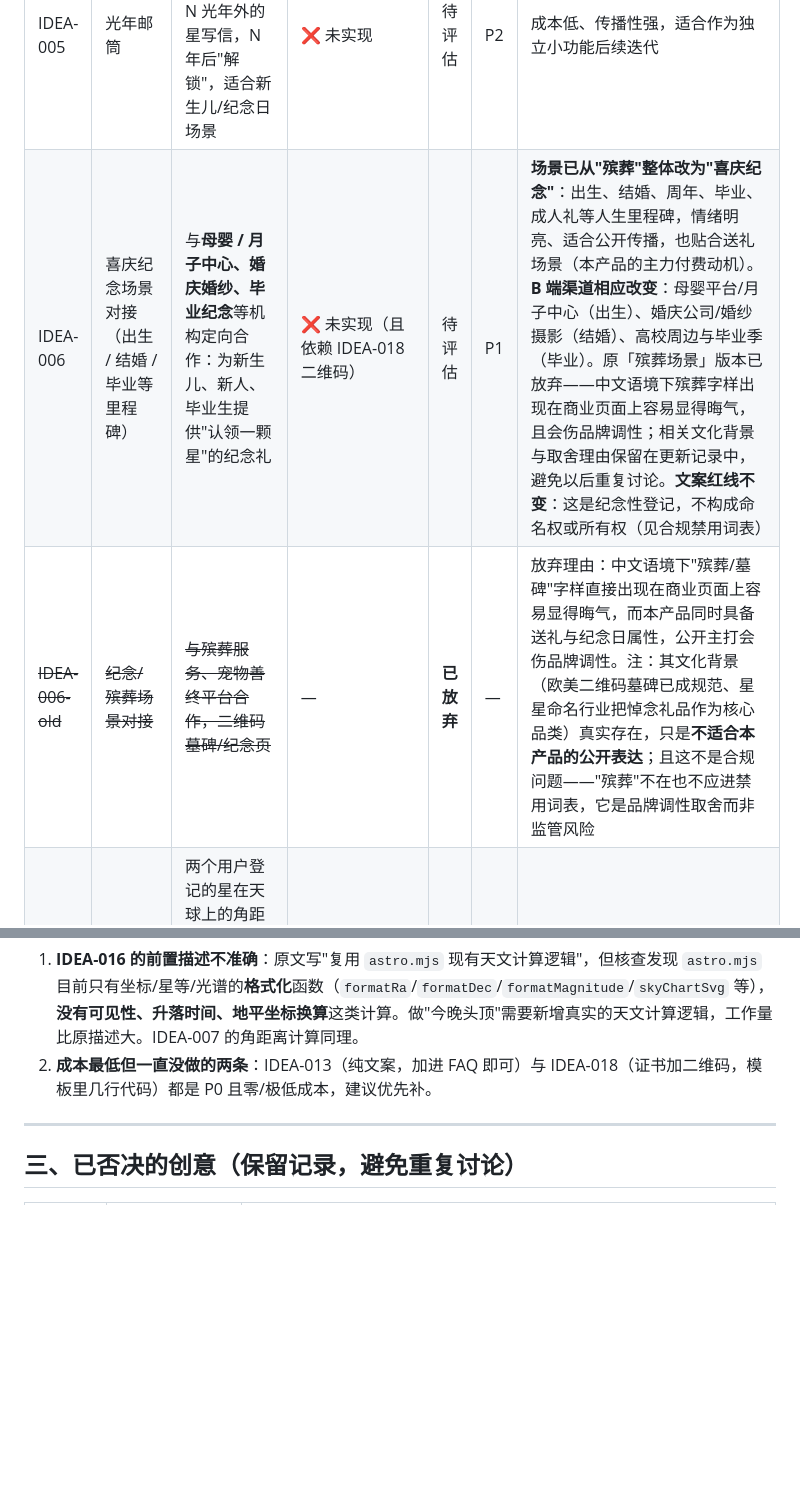
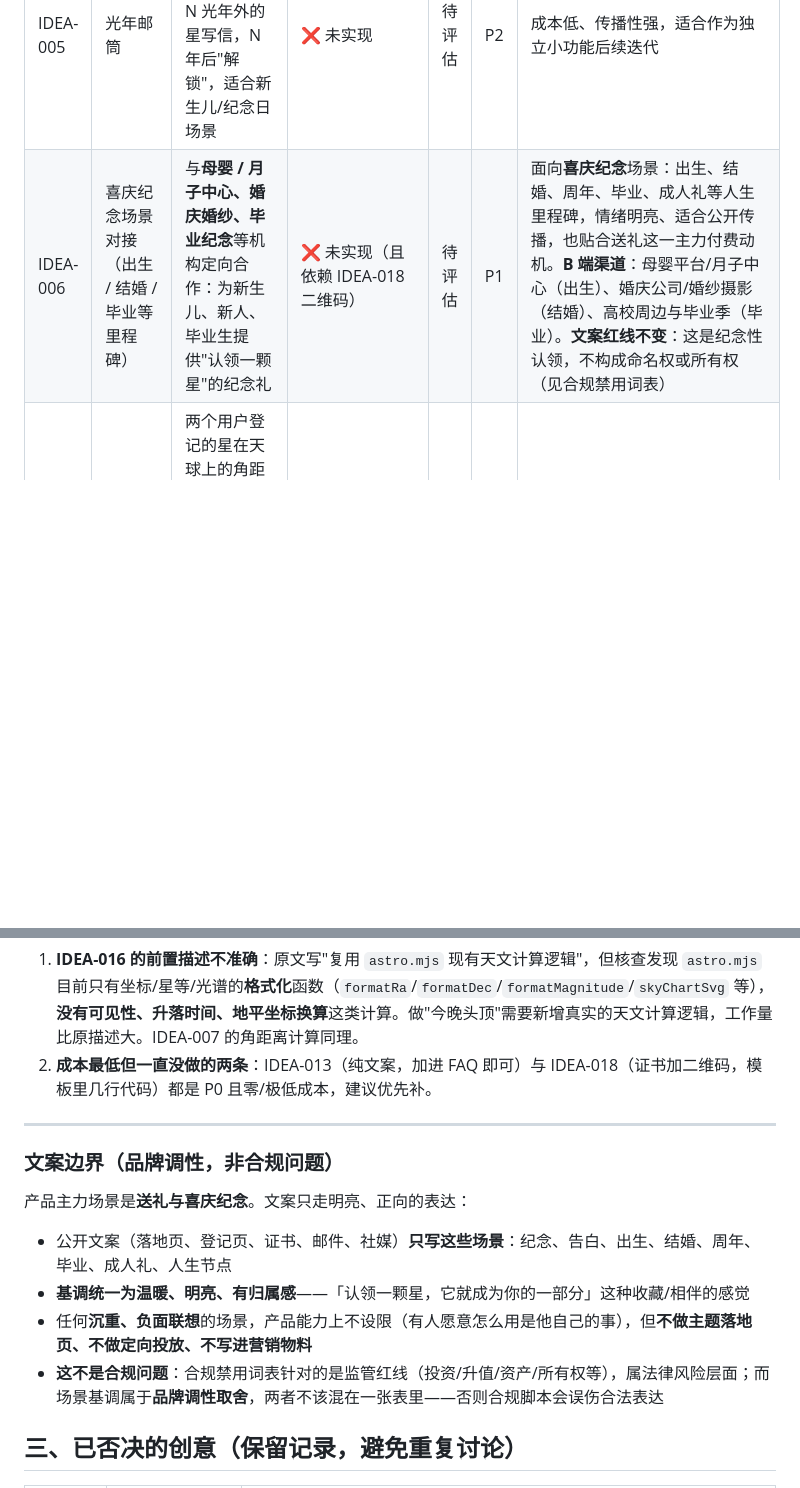
Before and after one commit to star-foundation/star.org, a Markdown page: docs/Star.org-IDEA文档.md, 2 parts joined by grey strips. Rendered like a GitHub page; blank space fills up the shorter version.

```diff
--- a/docs/Star.org-IDEA文档.md
+++ b/docs/Star.org-IDEA文档.md
@@ -27,8 +27,7 @@
 | IDEA-003 | TikTok AR 找星视频 | 用户举起手机在夜空中"找到"自己登记的星，锁定瞬间生成可分享短视频 | ❌ 未实现 | 暂缓 | P2 | 技术门槛高于当前阶段；轻量替代方案见 IDEA-017 |
 | IDEA-004 | 订阅制"星星守护" | 不卖所有权、卖持续关注：年费换取真实天文观测数据更新、资助公民科学项目 | ❌ 未实现（无订阅商品） | 待评估 | P1 | 需先跑出免费触点的数据（IDEA-018）再决定是否做成付费订阅 |
 | IDEA-005 | 光年邮筒 | 利用恒星距离本身做产品机制：给 N 光年外的星写信，N 年后"解锁"，适合新生儿/纪念日场景 | ❌ 未实现 | 待评估 | P2 | 成本低、传播性强，适合作为独立小功能后续迭代 |
-| IDEA-006 | 喜庆纪念场景对接（出生 / 结婚 / 毕业等里程碑） | 与**母婴 / 月子中心、婚庆婚纱、毕业纪念**等机构定向合作：为新生儿、新人、毕业生提供"认领一颗星"的纪念礼 | ❌ 未实现（且依赖 IDEA-018 二维码） | 待评估 | P1 | **场景已从"殡葬"整体改为"喜庆纪念"**：出生、结婚、周年、毕业、成人礼等人生里程碑，情绪明亮、适合公开传播，也贴合送礼场景（本产品的主力付费动机）。**B 端渠道相应改变**：母婴平台/月子中心（出生）、婚庆公司/婚纱摄影（结婚）、高校周边与毕业季（毕业）。原「殡葬场景」版本已放弃——中文语境下殡葬字样出现在商业页面上容易显得晦气，且会伤品牌调性；相关文化背景与取舍理由保留在更新记录中，避免以后重复讨论。**文案红线不变**：这是纪念性登记，不构成命名权或所有权（见合规禁用词表）|
-| ~~IDEA-006-old~~ | ~~纪念/殡葬场景对接~~ | ~~与殡葬服务、宠物善终平台合作，二维码墓碑/纪念页~~ | — | **已放弃** | — | 放弃理由：中文语境下"殡葬/墓碑"字样直接出现在商业页面上容易显得晦气，而本产品同时具备送礼与纪念日属性，公开主打会伤品牌调性。注：其文化背景（欧美二维码墓碑已成规范、星星命名行业把悼念礼品作为核心品类）真实存在，只是**不适合本产品的公开表达**；且这不是合规问题——"殡葬"不在也不应进禁用词表，它是品牌调性取舍而非监管风险 |
+| IDEA-006 | 喜庆纪念场景对接（出生 / 结婚 / 毕业等里程碑） | 与**母婴 / 月子中心、婚庆婚纱、毕业纪念**等机构定向合作：为新生儿、新人、毕业生提供"认领一颗星"的纪念礼 | ❌ 未实现（且依赖 IDEA-018 二维码） | 待评估 | P1 | 面向**喜庆纪念**场景：出生、结婚、周年、毕业、成人礼等人生里程碑，情绪明亮、适合公开传播，也贴合送礼这一主力付费动机。**B 端渠道**：母婴平台/月子中心（出生）、婚庆公司/婚纱摄影（结婚）、高校周边与毕业季（毕业）。**文案红线不变**：这是纪念性认领，不构成命名权或所有权（见合规禁用词表） |
 | IDEA-007 | 角距离社交地图 | 两个用户登记的星在天球上的角距离，作为一种新的"亲疏度量"，异地情侣可查看"我们的两颗星相距多远" | ❌ 未实现（`astro.mjs` 无角距离函数，需新增） | 待评估 | P2 | 需要引入"双人关联"这个新数据结构，改动量中等 |
 | IDEA-008 | 跨平台身份锚 | 星星 ID 作为 GitHub / X / TikTok 统一展示的身份符号，而不只是纪念品 | 🟠 前置就绪（永久链接可直接当身份 URL 用，但无专门功能） | 待评估 | P1 | 与 IDEA-009（GitHub 徽章）是同一方向的不同切入点 |
 | IDEA-009 | 出生时刻反解恒星 | 按出生时间+地点计算"当时头顶正上方的那颗星"，唯一性由时空坐标自然决定，不需要用户挑选 | ❌ 未实现（需新天文计算逻辑，`astro.mjs` 仅坐标格式化） | 待评估 | P2 | 叙事上比"随机分配"更有必然性，但需要新的天文计算逻辑 |
@@ -106,6 +105,15 @@
 
 ---
 
+### 文案边界（品牌调性，非合规问题）
+
+产品主力场景是**送礼与喜庆纪念**。文案只走明亮、正向的表达：
+
+- 公开文案（落地页、登记页、证书、邮件、社媒）**只写这些场景**：纪念、告白、出生、结婚、周年、毕业、成人礼、人生节点
+- **基调统一为温暖、明亮、有归属感**——「认领一颗星，它就成为你的一部分」这种收藏/相伴的感觉
+- 任何**沉重、负面联想**的场景，产品能力上不设限（有人愿意怎么用是他自己的事），但**不做主题落地页、不做定向投放、不写进营销物料**
+- **这不是合规问题**：合规禁用词表针对的是监管红线（投资/升值/资产/所有权等），属法律风险层面；而场景基调属于**品牌调性取舍**，两者不该混在一张表里——否则合规脚本会误伤合法表达
+
 ## 三、已否决的创意（保留记录，避免重复讨论）
 
 | 编号 | 创意 | 否决理由 |
```
Also changed, not shown: other parts of docs/Star.org-IDEA文档.md (+1 -2 lines), docs/Star.org-MVP-产品需求文档.md (+2 -2 lines).
